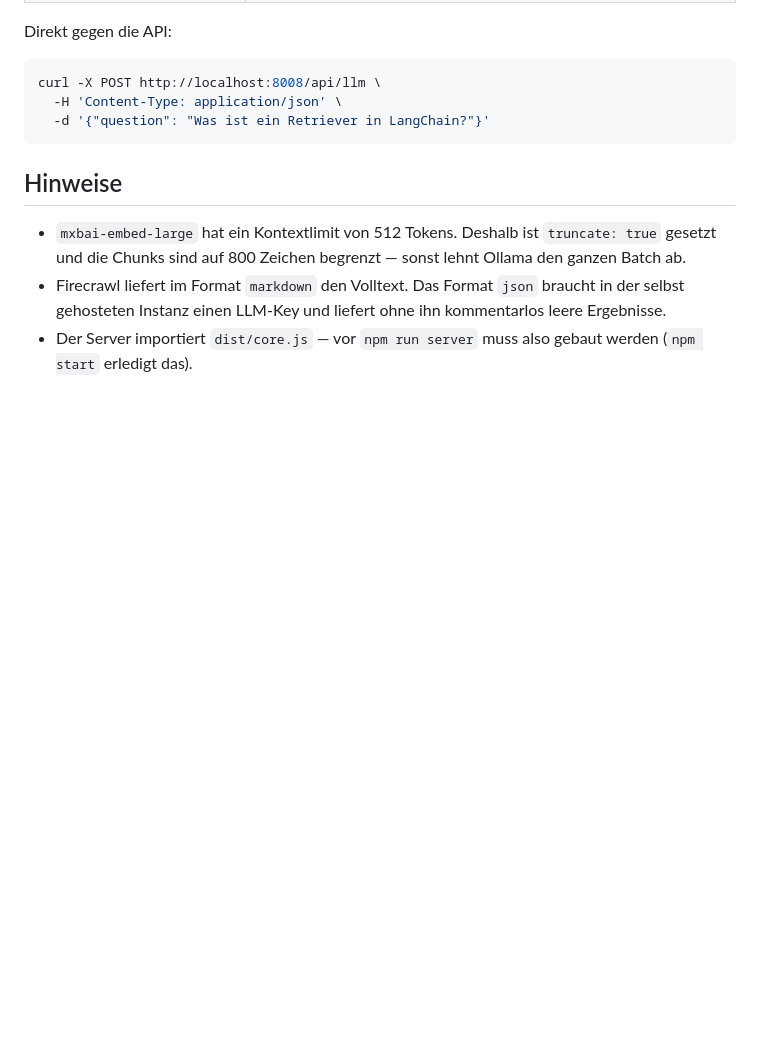
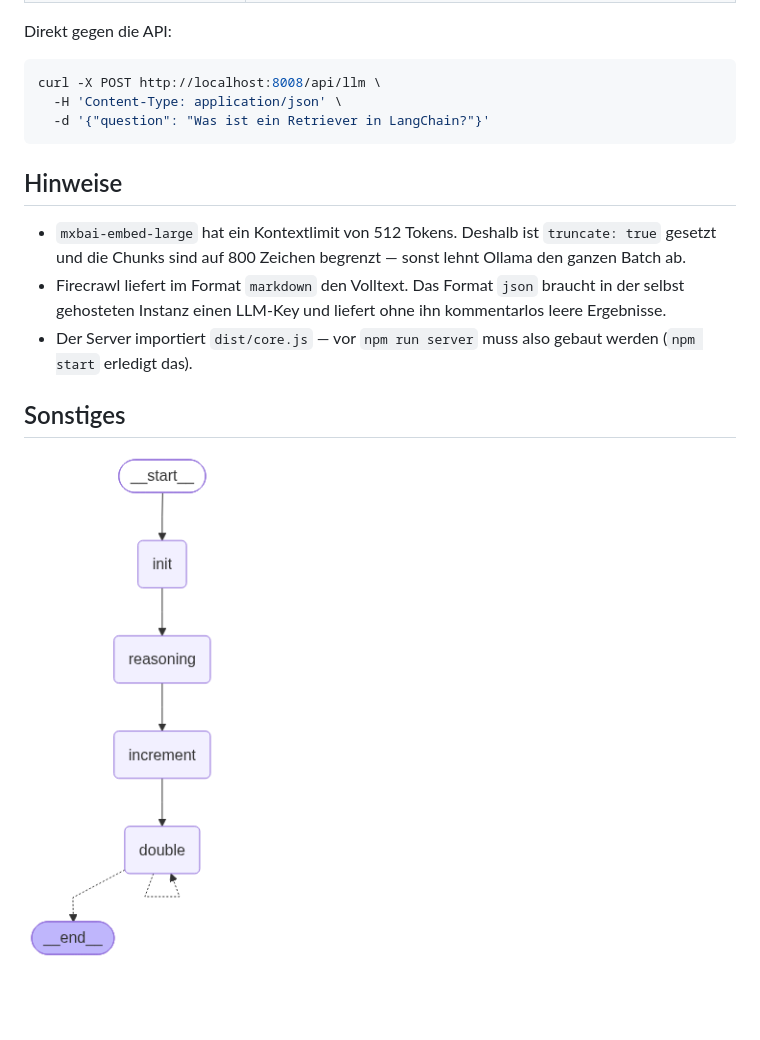
Before and after one commit to thoschu/lang-chain-system, a Markdown page: README.md, the part around the change. GitHub-like rendering; pictures changed too: graph.png (added); blank space fills up the shorter version.

```diff
--- a/README.md
+++ b/README.md
@@ -104,3 +104,7 @@ curl -X POST http://localhost:8008/api/llm \
   leere Ergebnisse.
 - Der Server importiert `dist/core.js` — vor `npm run server` muss also gebaut
   werden (`npm start` erledigt das).
+
+## Sonstiges
+
+![LangGraph Graph](/graph.png)
```
Also changed, not shown: 11 other files.
